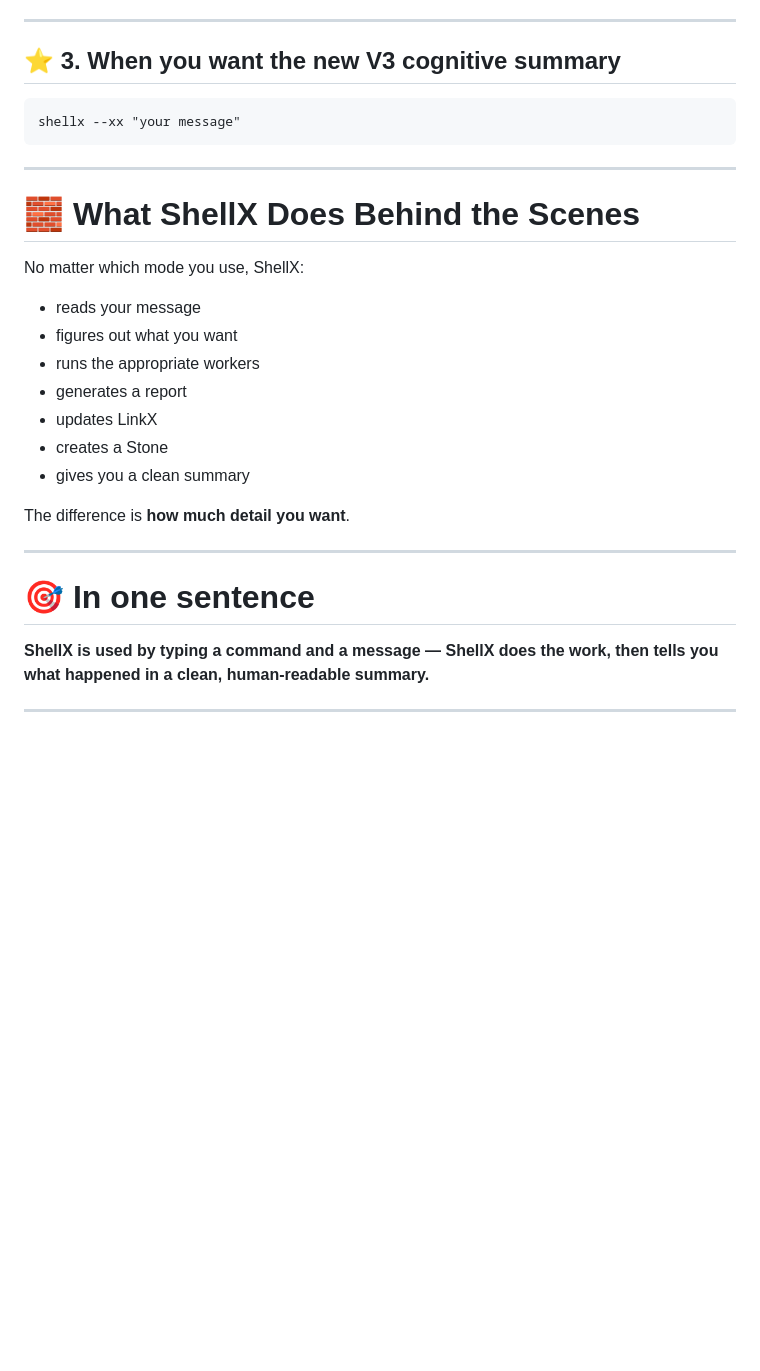
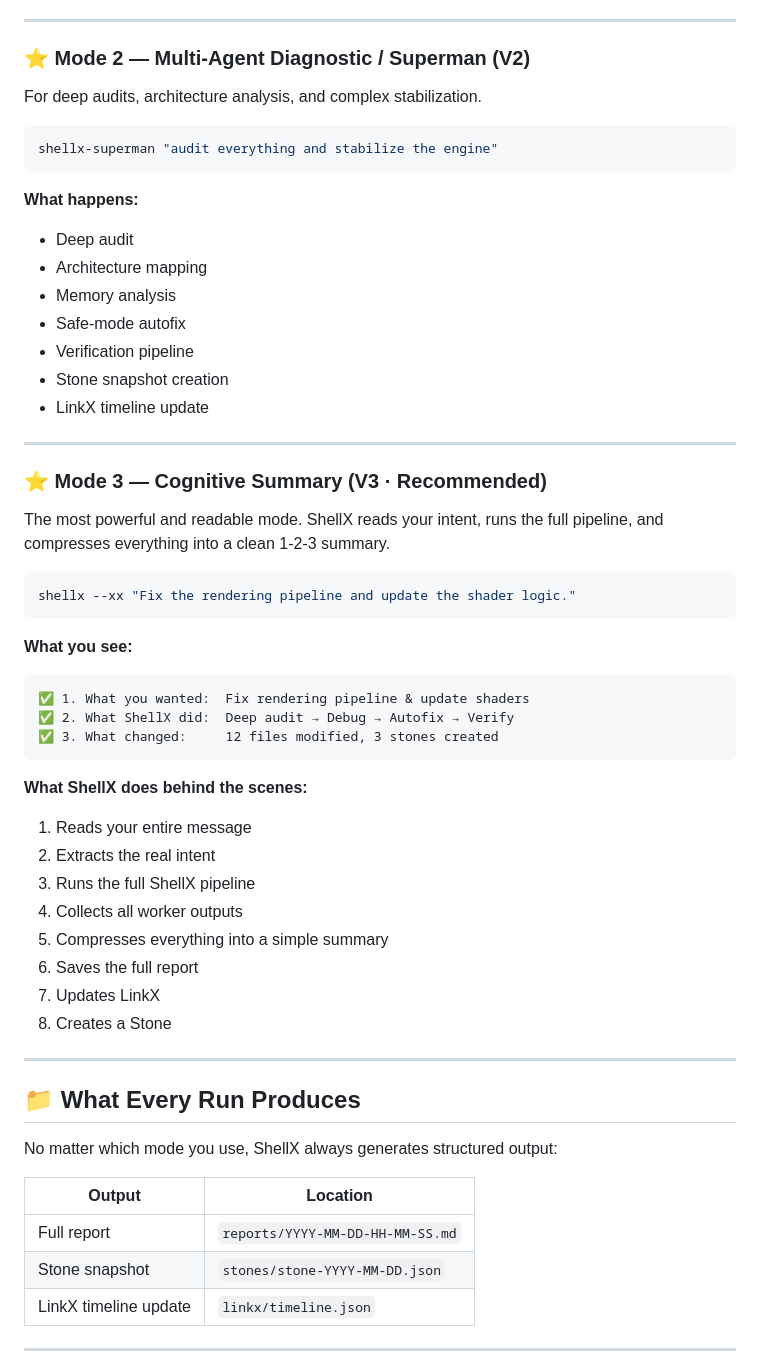
Before and after one commit to jimgranitex-eng/Shellx, a Markdown page: README.md, the part around one of its changes. Rendered like a GitHub page; blank space fills up the shorter version.

````diff
--- a/README.md
+++ b/README.md
@@ -138,29 +99,61 @@ shellx-superman "your message"
 
 ---
 
-## ⭐ **3. When you want the new V3 cognitive summary**
+### ⭐ Mode 2 — Multi-Agent Diagnostic / Superman (V2)
+
+For deep audits, architecture analysis, and complex stabilization.
+
+```bash
+shellx-superman "audit everything and stabilize the engine"
 ```
-shellx --xx "your message"
-```
+
+**What happens:**
+- Deep audit
+- Architecture mapping
+- Memory analysis
+- Safe-mode autofix
+- Verification pipeline
+- Stone snapshot creation
+- LinkX timeline update
 
 ---
 
-# 🧱 **What ShellX Does Behind the Scenes**
-No matter which mode you use, ShellX:
+### ⭐ Mode 3 — Cognitive Summary (V3 · Recommended)
 
-- reads your message
-- figures out what you want
-- runs the appropriate workers
-- generates a report
-- updates LinkX
-- creates a Stone
-- gives you a clean summary
+The most powerful and readable mode. ShellX reads your intent, runs the full pipeline, and compresses everything into a clean 1-2-3 summary.
 
-The difference is **how much detail you want**.
+```bash
+shellx --xx "Fix the rendering pipeline and update the shader logic."
+```
+
+**What you see:**
+
+```
+✅ 1. What you wanted:  Fix rendering pipeline & update shaders
+✅ 2. What ShellX did:  Deep audit → Debug → Autofix → Verify
+✅ 3. What changed:     12 files modified, 3 stones created
+```
+
+**What ShellX does behind the scenes:**
+1. Reads your entire message
+2. Extracts the real intent
+3. Runs the full ShellX pipeline
+4. Collects all worker outputs
+5. Compresses everything into a simple summary
+6. Saves the full report
+7. Updates LinkX
+8. Creates a Stone
 
 ---
 
-# 🎯 **In one sentence**
-**ShellX is used by typing a command and a message — ShellX does the work, then tells you what happened in a clean, human‑readable summary.**
+## 📁 What Every Run Produces
+
+No matter which mode you use, ShellX always generates structured output:
+
+| Output | Location |
+|--------|----------|
+| Full report | `reports/YYYY-MM-DD-HH-MM-SS.md` |
+| Stone snapshot | `stones/stone-YYYY-MM-DD.json` |
+| LinkX timeline update | `linkx/timeline.json` |
 
 ---
````
Also changed, not shown: other parts of README.md (+157 -103 lines).
